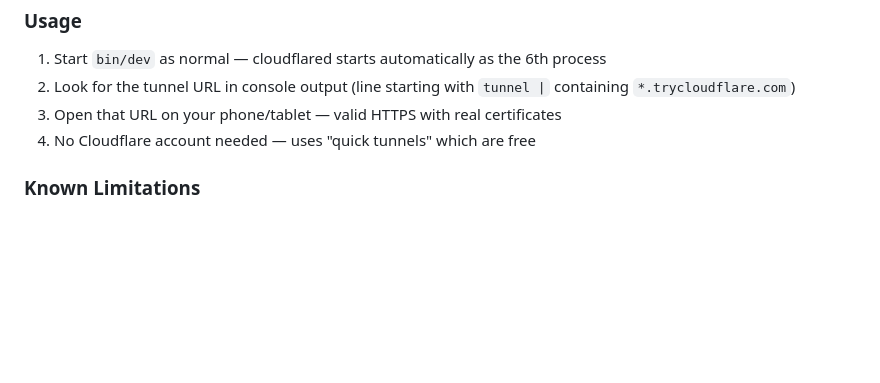
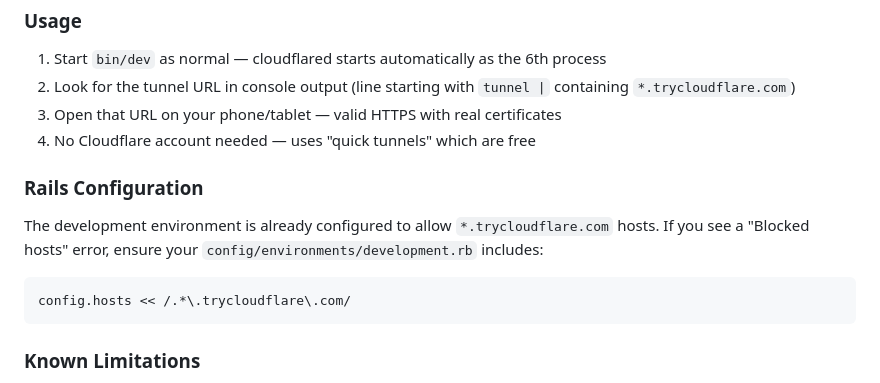
Before and after one commit to AlexMuir/shoebox, a Markdown page: AGENTS.md, the part around the change. Drawn GitHub-style; blank space fills up the shorter version.

Commit message:
docs: document Rails host configuration for cloudflared tunnels

````diff
--- a/AGENTS.md
+++ b/AGENTS.md
@@ -74,6 +74,11 @@ Install cloudflared:
 3. Open that URL on your phone/tablet — valid HTTPS with real certificates
 4. No Cloudflare account needed — uses "quick tunnels" which are free
 
+### Rails Configuration
+The development environment is already configured to allow `*.trycloudflare.com` hosts. If you see a "Blocked hosts" error, ensure your `config/environments/development.rb` includes:
+```ruby
+config.hosts << /.*\.trycloudflare\.com/
+```
 ### Known Limitations
 - Vite HMR (hot module replacement) does not work through the tunnel — pages must be manually refreshed. Console shows `[vite] server connection lost`; this is harmless.
 - The tunnel URL changes every time `bin/dev` is restarted
````
